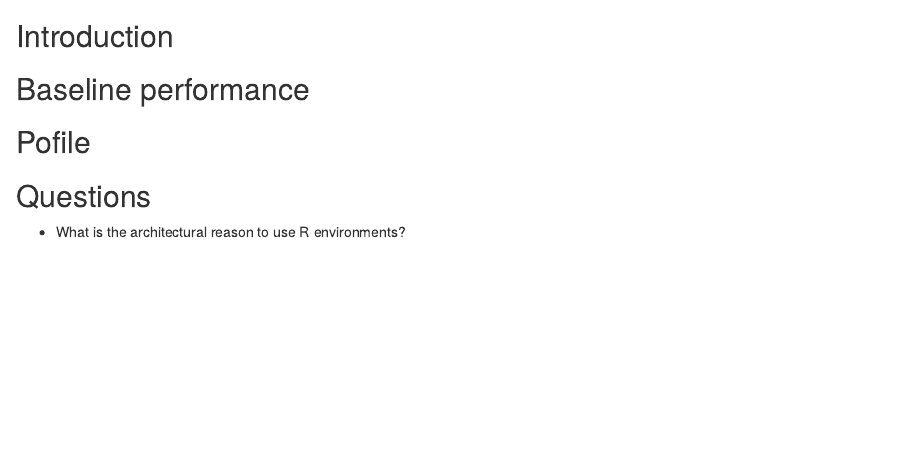
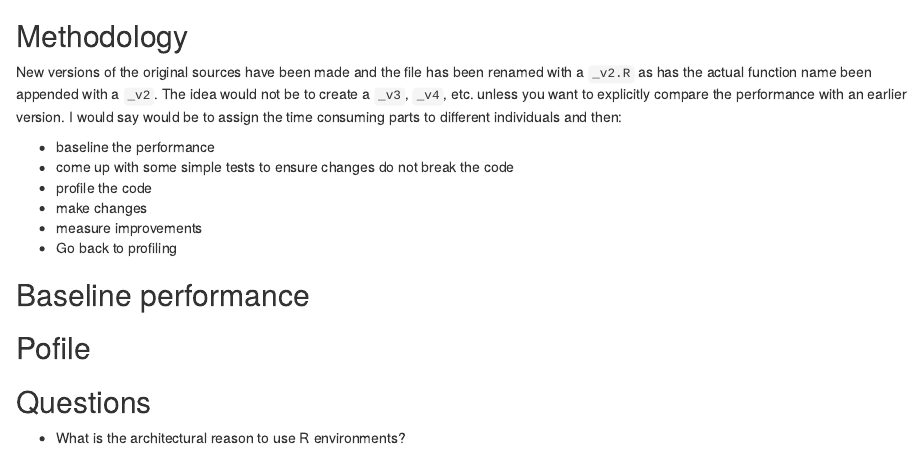
Before and after one commit to Genomicper/SoHPC21, an R Markdown document (Workspaces/Mario/genomicper_notebook.Rmd): the page in a window 1100 px wide, from 2020 px down. Rendered offline with R 4.5, knitr and Pandoc, with nearby package versions; some code elsewhere in the file could not run offline.

Commit message:
Added some methodology.

````diff
--- a/Workspaces/Mario/genomicper_notebook.Rmd
+++ b/Workspaces/Mario/genomicper_notebook.Rmd
@@ -76,7 +76,21 @@ pathways<- paths_res$pathways
 
 ```
 
-## Introduction
+## Methodology
+
+New versions of the original sources have been made and the file has been
+renamed with a `_v2.R` as has the actual function name been appended with
+a `_v2`. The idea would not be to create a `_v3`, `_v4`, etc. unless you
+want to explicitly compare the performance with an earlier version. I would
+say would be to assign the time consuming parts to different individuals
+and then:
+
+* baseline the performance
+* come up with some simple tests to ensure changes do not break the code
+* profile the code
+* make changes
+* measure improvements
+* Go back to profiling
 
 ## Baseline performance
 
````
